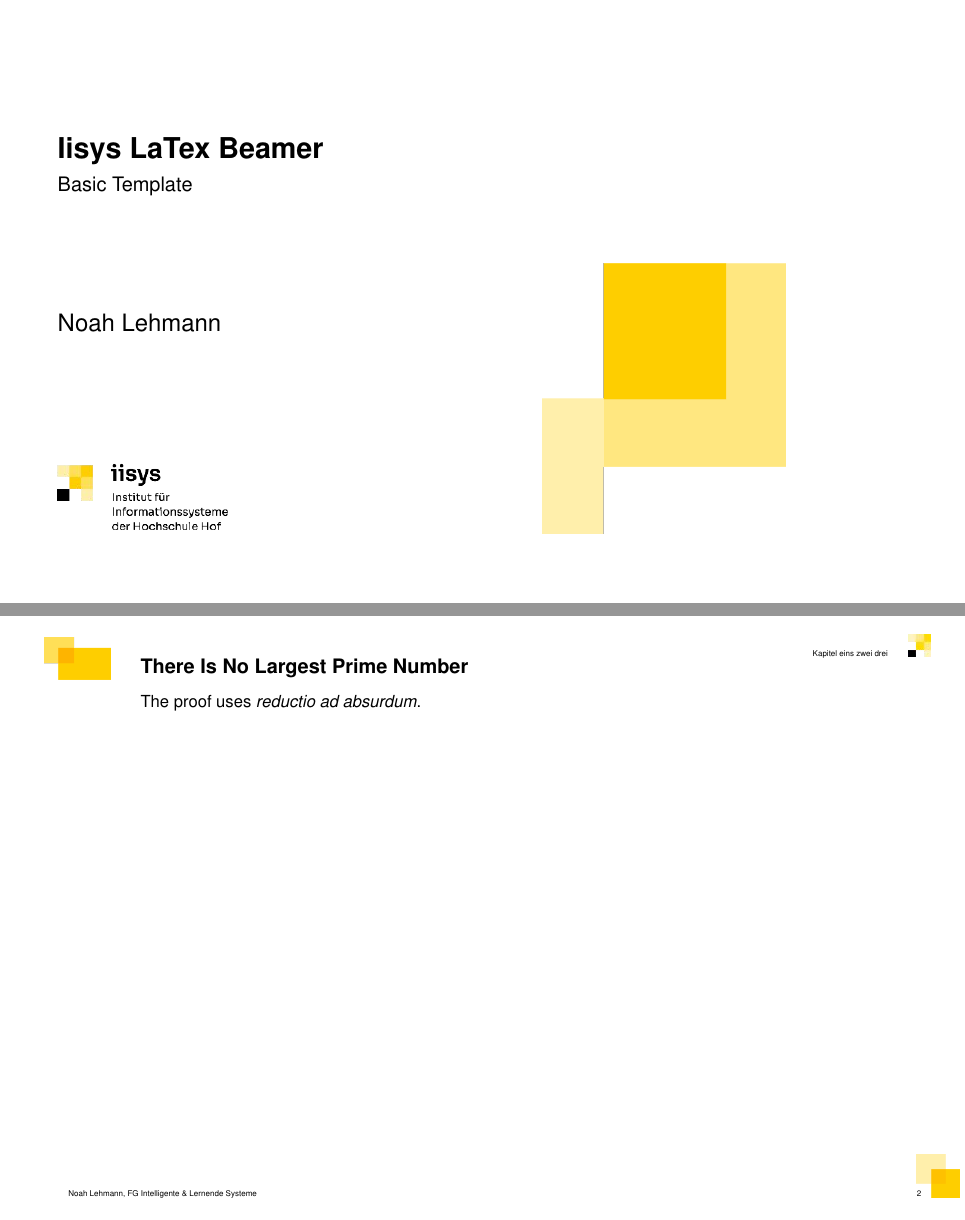
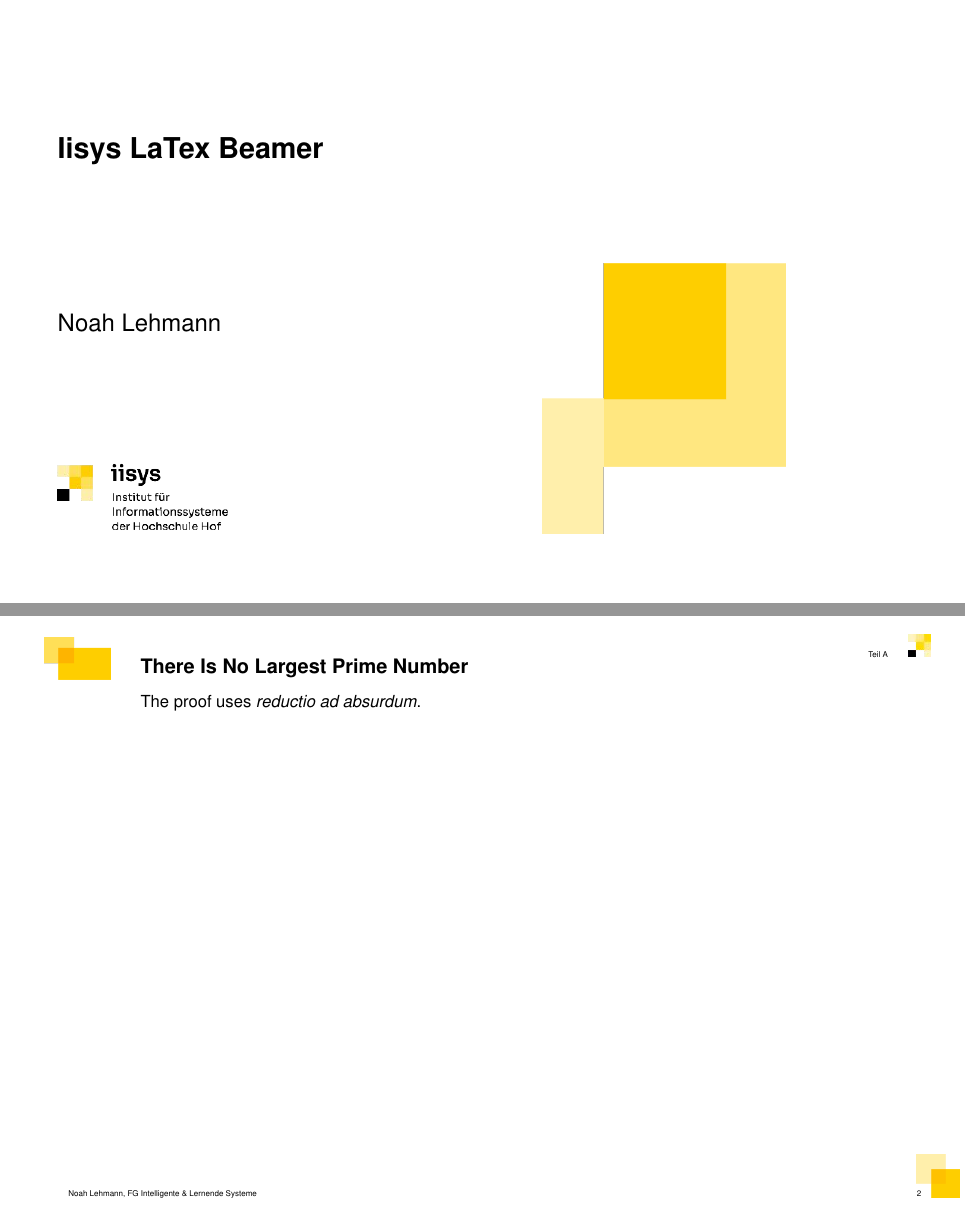
Before and after one commit to noahlehmann/iisys-beamer-template, a LaTeX poster (main.tex, which reads style/beamerinnerthemeiisysb.sty): pages 1 and 2 of 2, joined at a grey line. Compiled offline with pdfLaTeX.

Commit message:
main: fix section als kapitel

```diff
--- a/main.tex
+++ b/main.tex
@@ -7,7 +7,8 @@
 \usepackage{style/iisysb}
 
 \title{Iisys LaTex Beamer}
-\subtitle{Basic Template}
+%\subtitle{Basic Template}
+
 \author{Noah Lehmann}
 \institute{FG Intelligente \& Lernende Systeme}
 
@@ -19,10 +20,10 @@
     \end{frame}
 
 
+    \section{Teil A}
     \begin{frame}
         \frametitle{There Is No Largest Prime Number}
         \framesubtitle{The proof uses \textit{reductio ad absurdum}.}
-
     \end{frame}
 
 \end{document}
--- a/style/beamerinnerthemeiisysb.sty
+++ b/style/beamerinnerthemeiisysb.sty
@@ -19,7 +19,7 @@
         \put(18.2,14.75){
             \begin{minipage}{5cm}
                 \begin{flushright}
-                    \tiny Kapitel eins zwei drei
+                    \tiny \insertsection
                 \end{flushright}
             \end{minipage}
         }
```
Also changed, not shown: main.pdf.
